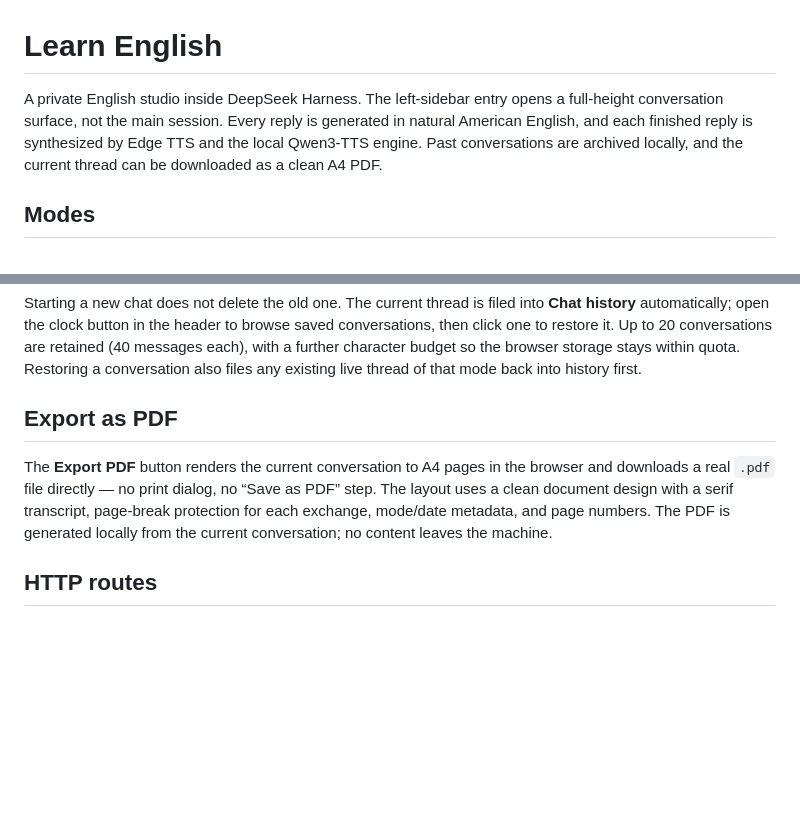
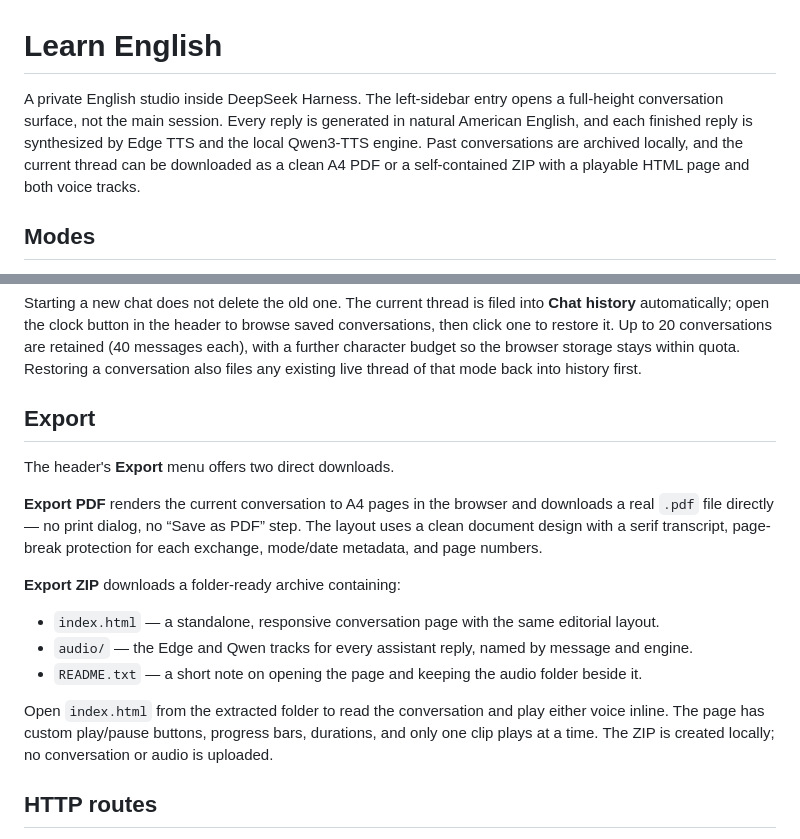
Before and after one commit to hafung/deepseek-harness-plugins, a Markdown page: plugins/dsh-learn-english/README.md, 2 parts joined by grey strips. Drawn GitHub-style; blank space fills up the shorter version.

```diff
--- a/plugins/dsh-learn-english/README.md
+++ b/plugins/dsh-learn-english/README.md
@@ -1,6 +1,6 @@
 # Learn English
 
-A private English studio inside DeepSeek Harness. The left-sidebar entry opens a full-height conversation surface, not the main session. Every reply is generated in natural American English, and each finished reply is synthesized by Edge TTS and the local Qwen3-TTS engine. Past conversations are archived locally, and the current thread can be downloaded as a clean A4 PDF.
+A private English studio inside DeepSeek Harness. The left-sidebar entry opens a full-height conversation surface, not the main session. Every reply is generated in natural American English, and each finished reply is synthesized by Edge TTS and the local Qwen3-TTS engine. Past conversations are archived locally, and the current thread can be downloaded as a clean A4 PDF or a self-contained ZIP with a playable HTML page and both voice tracks.
 
 ## Modes
 
@@ -25,9 +25,19 @@ Conversations stay on the page and never create or jump to a main Session. The c
 
 Starting a new chat does not delete the old one. The current thread is filed into **Chat history** automatically; open the clock button in the header to browse saved conversations, then click one to restore it. Up to 20 conversations are retained (40 messages each), with a further character budget so the browser storage stays within quota. Restoring a conversation also files any existing live thread of that mode back into history first.
 
-## Export as PDF
+## Export
 
-The **Export PDF** button renders the current conversation to A4 pages in the browser and downloads a real `.pdf` file directly — no print dialog, no “Save as PDF” step. The layout uses a clean document design with a serif transcript, page-break protection for each exchange, mode/date metadata, and page numbers. The PDF is generated locally from the current conversation; no content leaves the machine.
+The header's **Export** menu offers two direct downloads.
+
+**Export PDF** renders the current conversation to A4 pages in the browser and downloads a real `.pdf` file directly — no print dialog, no “Save as PDF” step. The layout uses a clean document design with a serif transcript, page-break protection for each exchange, mode/date metadata, and page numbers.
+
+**Export ZIP** downloads a folder-ready archive containing:
+
+- `index.html` — a standalone, responsive conversation page with the same editorial layout.
+- `audio/` — the Edge and Qwen tracks for every assistant reply, named by message and engine.
+- `README.txt` — a short note on opening the page and keeping the audio folder beside it.
+
+Open `index.html` from the extracted folder to read the conversation and play either voice inline. The page has custom play/pause buttons, progress bars, durations, and only one clip plays at a time. The ZIP is created locally; no conversation or audio is uploaded.
 
 ## HTTP routes
 
```
Also changed, not shown: README.md (+6 -2 lines), docs/images/learn-english-export.png (added), docs/images/learn-english-history.png, docs/images/learn-english-zip.png (added), docs/images/learn-english.png, 2 other files.
